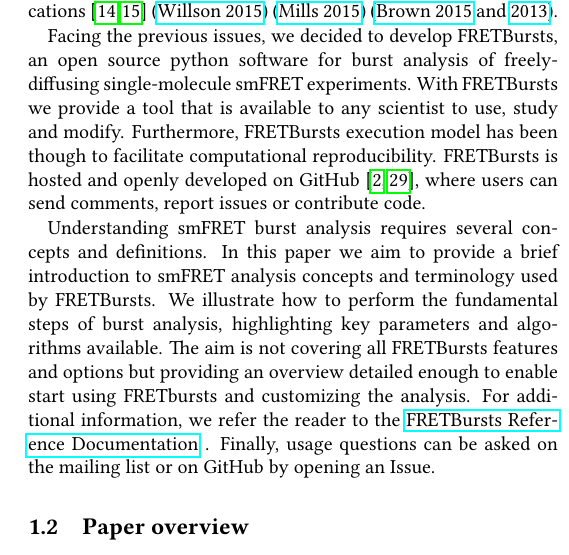
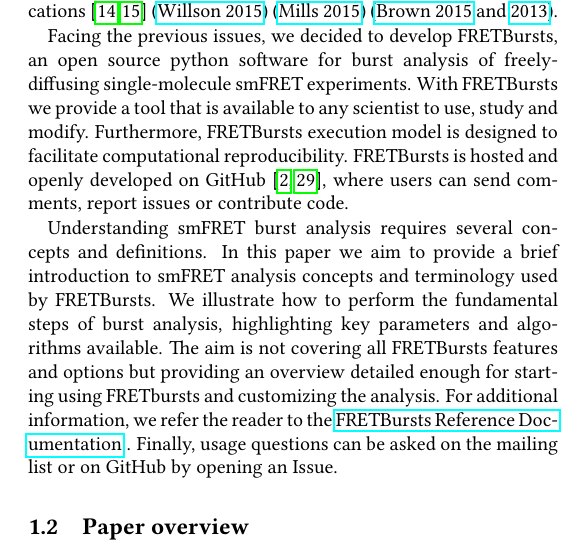
Before and after one commit to tritemio/fretbursts_paper, a LaTeX paper (main.tex, which reads Introduction.tex): part of one column of page 2 of 12, cut so that both start at the same text. Compiled offline with pdfLaTeX.

Commit message:
edited Introduction.tex

```diff
--- a/Introduction.tex
+++ b/Introduction.tex
@@ -57,8 +57,8 @@
 an open source python software for burst analysis of freely-diffusing
 single-molecule smFRET experiments.
 With FRETBursts we provide a tool that is available to any scientist
-to use, study and modify. Furthermore, FRETBursts execution model has been though
-to facilitate computational reproducibility.
+to use, study and modify. Furthermore, FRETBursts execution model
+is designed to facilitate computational reproducibility.
 FRETBursts is hosted and openly developed on GitHub~\cite{Blischak_2016,Prli__2012},
 where users can send comments, report issues or contribute code.
 
@@ -67,7 +67,7 @@
 and terminology used by FRETBursts. We illustrate how to perform
 the fundamental steps of burst analysis, highlighting key parameters
 and algorithms available. The aim is not covering all FRETBursts
-features and options but providing an overview detailed enough to enable start
+features and options but providing an overview detailed enough for starting
 using FRETbursts and customizing the analysis. For additional information,
 we refer the reader to the
 \href{http://fretbursts.readthedocs.org/}{FRETBursts Reference Documentation}
```
